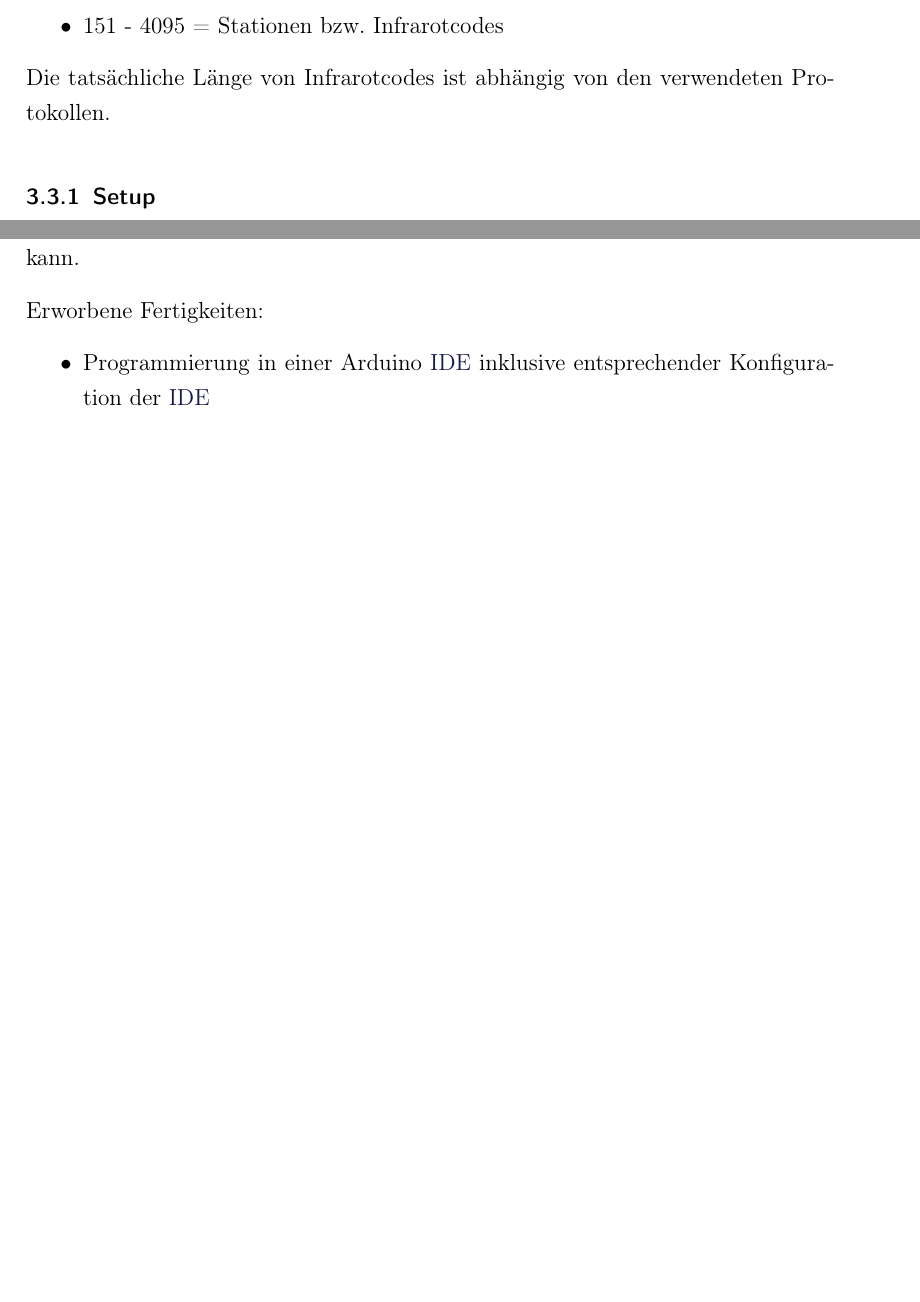
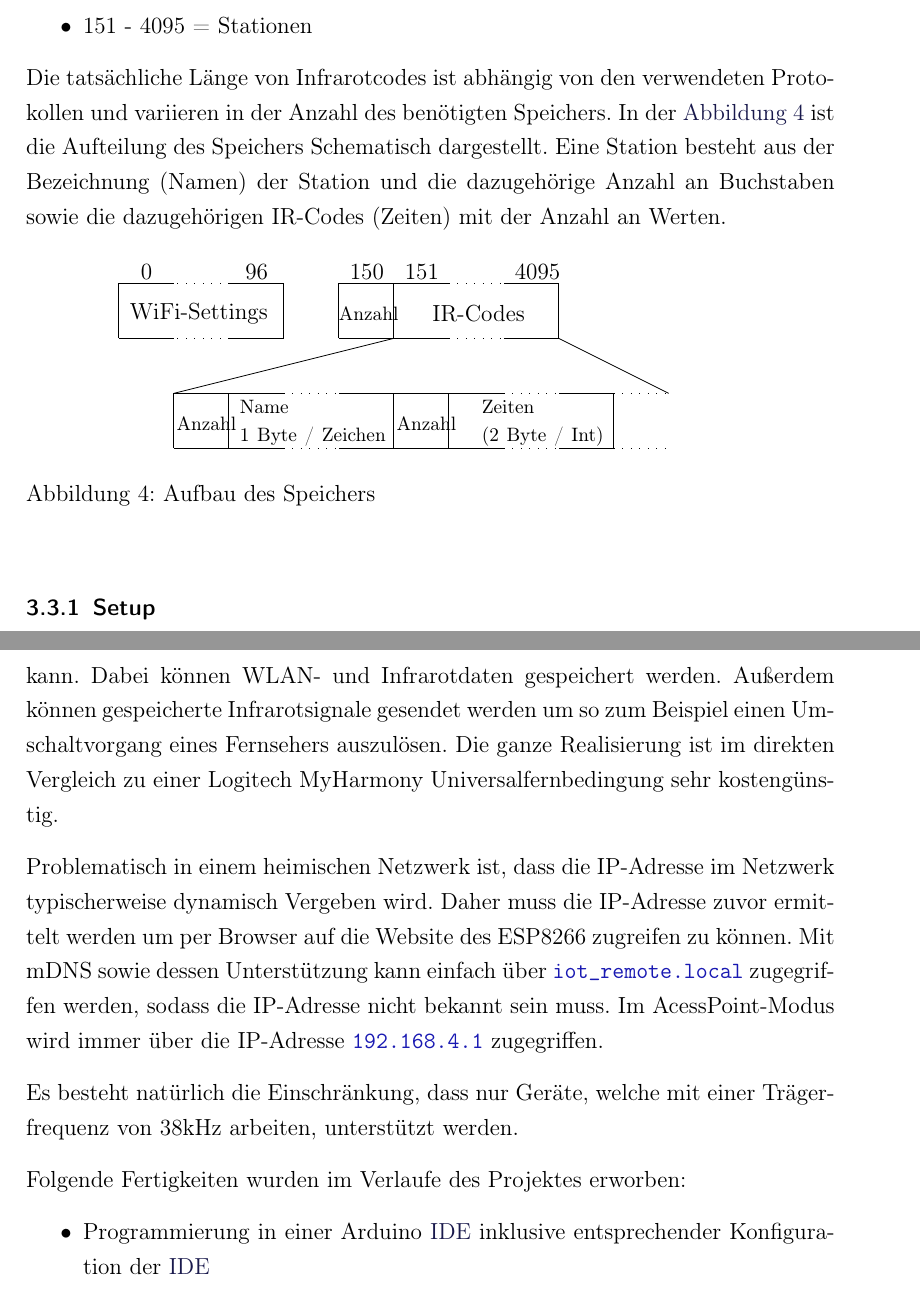
Before and after one commit to Ava-chan/IOT_IR_Remote, a LaTeX document (Dokumentation/MCA_Projekt.tex): two parts of pages 11 and 16 of 20 before the commit and two parts of pages 12 and 18 of 21 after it, joined at a grey line, cut at the place of the change, the shorter picture padded with empty space. Compiled offline with pdfLaTeX.

Commit message:
Bauteilliste fertig, Doku 95% fertig, der rest liegt bei dir;)

```diff
--- a/Dokumentation/MCA_Projekt.tex
+++ b/Dokumentation/MCA_Projekt.tex
@@ -192,9 +196,62 @@ Diese werden in der Implementierung wie folgt genutzt
 	\item 0 - 96 = WLAN-Daten
 	\item 97 - 149 = Vorgehalten für weitere Einstellungen
 	\item 150 = Stationsanzahl bzw. Anzahl der gespeicherten Infrarotcodes
-	\item 151 - 4095 = Stationen bzw. Infrarotcodes
+	\item 151 - 4095 = Stationen
 \end{itemize}
-Die tatsächliche Länge von Infrarotcodes ist abhängig von den verwendeten Protokollen.
+Die tatsächliche Länge von Infrarotcodes ist abhängig von den verwendeten Protokollen und variieren in der Anzahl des benötigten Speichers.
+In der \autoref{fig:EEPROM} ist die Aufteilung des Speichers Schematisch dargestellt.
+Eine Station besteht aus der Bezeichnung (Namen) der Station und die dazugehörige Anzahl an Buchstaben sowie die dazugehörigen IR-Codes (Zeiten) mit der Anzahl an Werten.
+\begin{figure}[!ht]
+\centering
+\begin{tikzpicture}
+%Erster Block
+\draw (0,0) -- (1,0) (1,1) --  (0,1) -- (0,0);
+\draw (2,0) -- (3,0)  -- (3,1) --  (2,1);
+\draw[loosely dotted] (2,1) -- (1,1);
+\draw[loosely dotted] (2,0) -- (1,0);
+\node[text width=4cm] at (2.4,1.2) {0};
+\node[text width=4cm] at (4.3,1.2) {96};
+\node[text width=4cm] at (2.2,0.45) {WiFi-Settings};
+%Zweiter Block
+\draw (4,0) -- (5,0) -- (5,1) --  (4,1) -- (4,0);
+\draw (5,0) -- (6,0) (6,1) --  (5,1) -- (5,0);
+\draw (7,0) -- (8,0)  -- (8,1) --  (7,1);
+\draw[loosely dotted] (6,1) -- (7,1);
+\draw[loosely dotted] (6,0) -- (7,0);
+\node[text width=4cm] at (6.2,1.2) {150};
+\node[text width=4cm] at (7.2,1.2) {151};
+\node[text width=4cm] at (9.2,1.2) {4095};
+
+\node[text width=4cm] at (6.00,0.45) {\footnotesize Anzahl};
+\node[text width=4cm] at (7.7,0.45) {IR-Codes};
+% Detailansicht von IR-Codes
+
+\draw (1,-2) -- (2,-2) -- (2,-1) --  (1,-1) -- (1,-2);
+\draw (2,-2) -- (3,-2)  (3,-1) --  (2,-1) -- (2,-2);
+\draw (4,-2) -- (5,-2)  -- (5,-1) --  (4,-1);
+\draw[loosely dotted] (3,-1) -- (4,-1);
+\draw[loosely dotted] (3,-2) -- (4,-2);
+\node[text width=4cm] at (3.05,-1.55) {\footnotesize Anzahl};
+\node[text width=4cm] at (4.2,-1.55) {\footnotesize Name \\ 1 Byte / Zeichen};
+\draw (5,-2) -- (6,-2) -- (6,-1) --  (5,-1) -- (5,-2);
+\draw (6,-2) -- (7,-2)  (7,-1) --  (6,-1) -- (6,-2);
+\draw (8,-2) -- (9,-2)  -- (9,-1) --  (8,-1);
+\draw[loosely dotted] (7,-1) -- (8,-1);
+\draw[loosely dotted] (7,-2) -- (8,-2);
+\node[text width=4cm] at (7.05,-1.55) {\footnotesize Anzahl};
+\node[text width=4cm] at (8.6,-1.55) {\footnotesize Zeiten \\ (2 Byte / Int)};
+\draw[loosely dotted] (9,-1) -- (10,-1);
+\draw[loosely dotted] (9,-2) -- (10,-2);
+
+%Verbindungen
+\draw (5,0) -- (1,-1);
+\draw (8,0) -- (10,-1);
+
+\end{tikzpicture}
+\caption{Aufbau des Speichers}
+\label{fig:EEPROM}
+\end{figure}
+
 
 \subsubsection{Setup}
 %TODO Okay so?
@@ -353,8 +411,18 @@ Die restlichen 0.3 $\mu$s werden ca. von den Ansteuerungsfunktionen für das Wec
 %TODO Vervollständigen
 
 Im Verlaufe des Projektes ist ein über ein drahtloses Netzwerk steuerbare Mikrocontroller-Anwendung entstanden, welcher in einem heimischen Netzwerk verwendet werden kann.
+Dabei können WLAN- und Infrarotdaten gespeichert werden.
+Außerdem können gespeicherte Infrarotsignale gesendet werden um so zum Beispiel einen Umschaltvorgang eines Fernsehers auszulösen.
+Die ganze Realisierung ist im direkten Vergleich zu einer Logitech MyHarmony Universalfernbedingung sehr kostengünstig.
 
-Erworbene Fertigkeiten:
+Problematisch in einem heimischen Netzwerk ist, dass die IP-Adresse im Netzwerk typischerweise dynamisch Vergeben wird.
+Daher muss die IP-Adresse zuvor ermittelt werden um per Browser auf die Website des ESP8266 zugreifen zu können.
+Mit mDNS sowie dessen Unterstützung kann einfach über \url{iot_remote.local} zugegriffen werden, sodass die IP-Adresse nicht bekannt sein muss.
+Im AcessPoint-Modus wird immer über die IP-Adresse \url{192.168.4.1} zugegriffen.
+
+Es besteht natürlich die Einschränkung, dass nur Geräte, welche mit einer Trägerfrequenz von 38kHz arbeiten, unterstützt werden.
+
+Folgende Fertigkeiten wurden im Verlaufe des Projektes erworben:
 \begin{itemize}
 	\item Programmierung in einer Arduino \acs{IDE} inklusive entsprechender Konfiguration der \acs{IDE}
 	\item Programmierung eines ESP8266 in C/C++
```
Also changed, not shown: Vortrag/Vortrag.tex (+2 -0 lines), Dokumentation/MCA_Projekt.tex (28 more changed lines).
